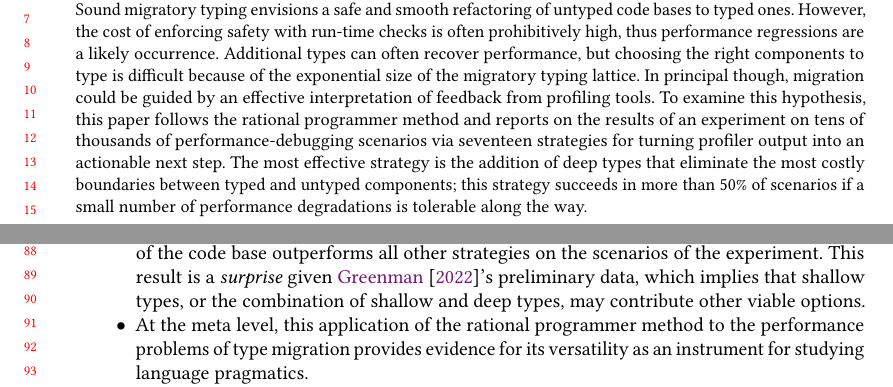
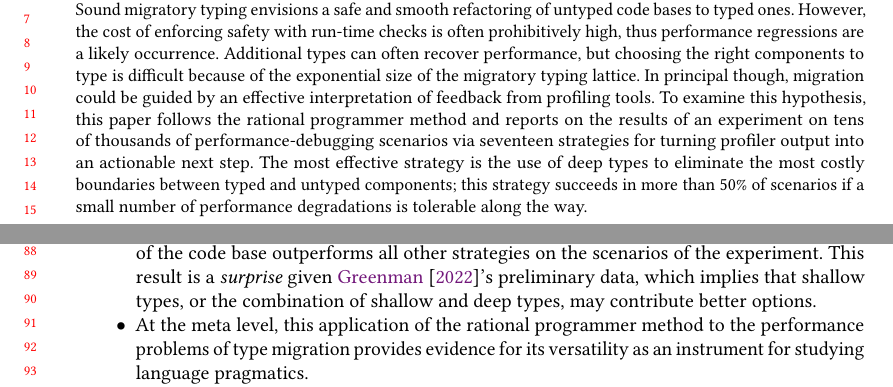
Before and after one commit to bennn/gfd-oopsla-2023, a LaTeX paper (oopsla-2023/paper.tex, which reads oopsla-2023/abstract.tex, oopsla-2023/intro.tex): two parts of pages 1 and 2 of 29, joined at a grey line, cut so that both start at the same text. Compiled offline with pdfLaTeX.

Commit message:
touch ups in intro and abstract

```diff
--- a/oopsla-2023/abstract.tex
+++ b/oopsla-2023/abstract.tex
@@ -13,7 +13,7 @@
   reports on the results of an experiment on tens of thousands of
   performance-debugging scenarios via seventeen strategies for
   turning profiler output into an actionable next step.  The most
-  effective strategy is the addition of deep types that eliminate the most
+  effective strategy is the use of deep types to eliminate the most
   costly boundaries between typed and untyped components; this strategy
   succeeds in more than 50\% of scenarios if a small number of performance
   degradations is tolerable along the way.
--- a/oopsla-2023/intro.tex
+++ b/oopsla-2023/intro.tex
@@ -94,7 +94,7 @@ In short, this paper makes three contributions:
     outperforms all other  strategies on the scenarios of
     the experiment. This result is a \emph{surprise} given~\citet{g-deep-shallow}'s
     preliminary data, which implies that shallow types, or the combination of shallow and deep
-    types, may contribute other viable options.
+    types, may contribute better options.
 
 \item At the meta level, this application of the rational programmer method to
  the performance problems of type migration provides evidence for its versatility
```
